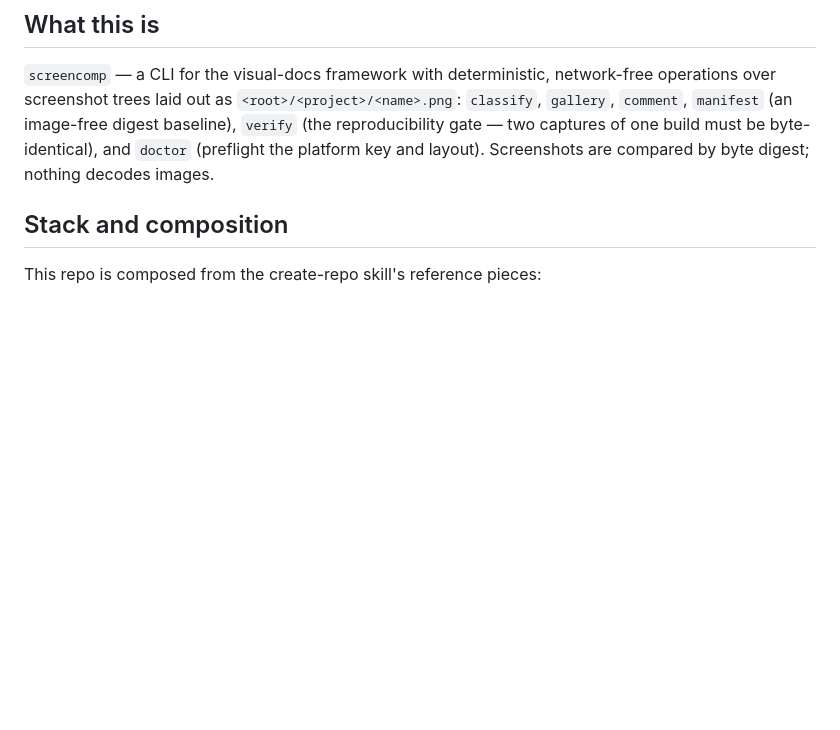
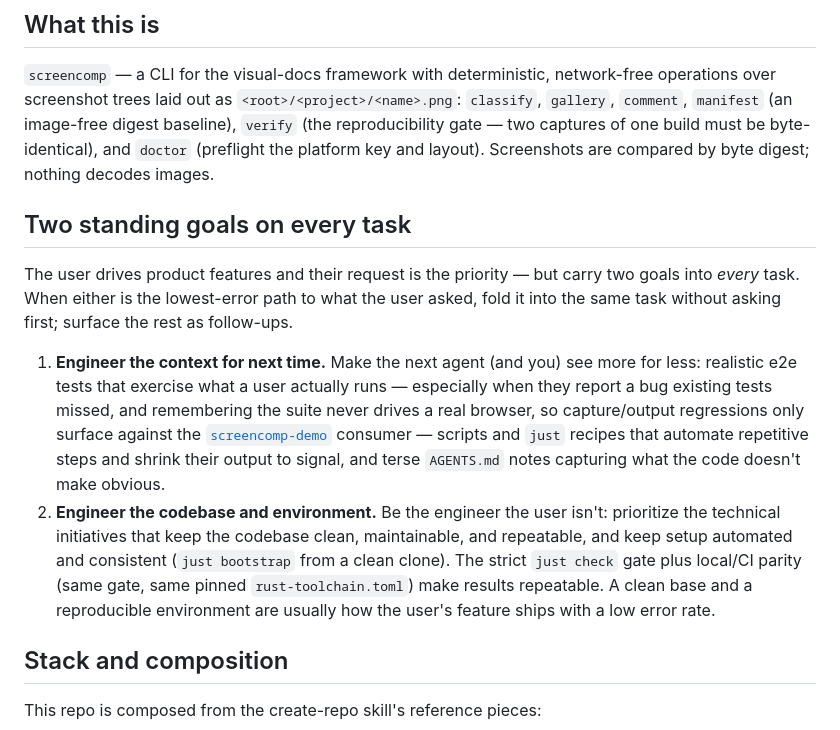
Before and after one commit to nickderobertis/screencomp, a Markdown page: AGENTS.md, the part around the change. GitHub-like rendering; blank space fills up the shorter version.

Commit message:
chore: sync repo with latest create-repo guidelines
Co-Authored-By: Claude Opus 4.8 (1M context) <noreply@anthropic.com>

```diff
--- a/AGENTS.md
+++ b/AGENTS.md
@@ -13,6 +13,29 @@ network-free operations over screenshot trees laid out as
 image-free digest baseline), `verify` (the reproducibility gate — two captures of
 one build must be byte-identical), and `doctor` (preflight the platform key and
 layout). Screenshots are compared by byte digest; nothing decodes images.
+
+## Two standing goals on every task
+
+The user drives product features and their request is the priority — but carry
+two goals into *every* task. When either is the lowest-error path to what the
+user asked, fold it into the same task without asking first; surface the rest as
+follow-ups.
+
+1. **Engineer the context for next time.** Make the next agent (and you) see
+   more for less: realistic e2e tests that exercise what a user actually runs —
+   especially when they report a bug existing tests missed, and remembering the
+   suite never drives a real browser, so capture/output regressions only surface
+   against the [`screencomp-demo`](https://github.com/nickderobertis/screencomp-demo)
+   consumer — scripts and `just` recipes that automate repetitive steps and
+   shrink their output to signal, and terse `AGENTS.md` notes capturing what the
+   code doesn't make obvious.
+2. **Engineer the codebase and environment.** Be the engineer the user isn't:
+   prioritize the technical initiatives that keep the codebase clean,
+   maintainable, and repeatable, and keep setup automated and consistent
+   (`just bootstrap` from a clean clone). The strict `just check` gate plus
+   local/CI parity (same gate, same pinned `rust-toolchain.toml`) make results
+   repeatable. A clean base and a reproducible environment are usually how the
+   user's feature ships with a low error rate.
 
 ## Stack and composition
 
```
Also changed, not shown: .github/pull_request_template.md (added, +20 -0 lines).
